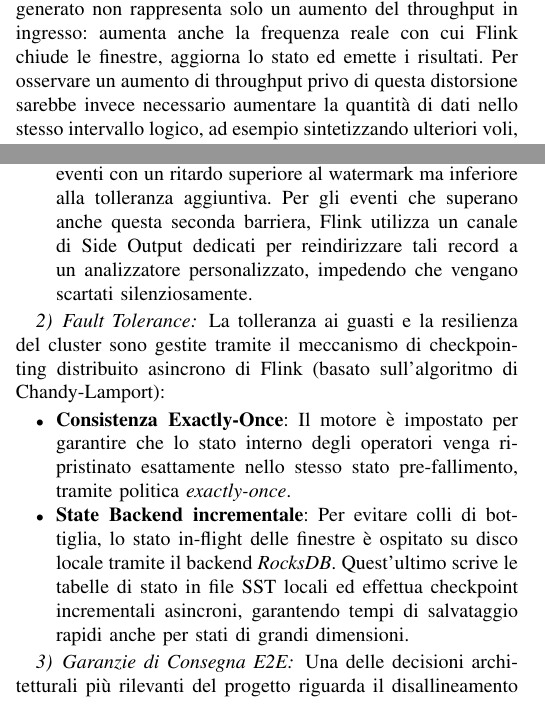
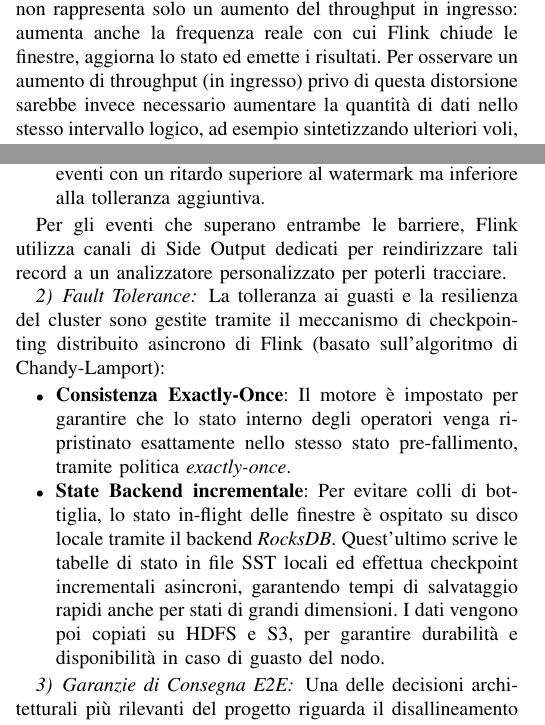
Before and after one commit to flavio-simonelli/flight-streaming-distributed-analysis, a LaTeX paper (Report/report.tex): two parts of the columns of pages 2 and 3 of 38, joined at a grey line, cut so that both start at the same text. Compiled offline with pdfLaTeX.

Commit message:
docs: updated report

```diff
--- a/Report/report.tex
+++ b/Report/report.tex
@@ -304,7 +304,7 @@ La temporizzazione del replay è basata sulla distanza logica tra eventi consecu
 
 Il simulatore può anche introdurre disordine temporale artificiale. Con probabilità configurabile, un evento viene ritardato di un offset casuale limitato da una soglia massima espressa in minuti logici; successivamente, la sequenza viene ordinata rispetto al tempo effettivo di pubblicazione. Questo meccanismo permette di produrre stream in cui l'ordine di arrivo non coincide con l'event-time, rendendo possibile valutare sperimentalmente watermark, allowed lateness e gestione dei record tardivi.
 
-Per analizzare il comportamento della pipeline sotto carichi differenti sono stati definiti tre scenari di accelerazione, riportati in Tabella~\ref{tab:acceleration_scenarios}. L'aumento del moltiplicatore incrementa la velocità di arrivo degli eventi, ma comprime anche la durata reale delle finestre event-time. Di conseguenza, il carico generato non rappresenta solo un aumento del throughput in ingresso: aumenta anche la frequenza reale con cui Flink chiude le finestre, aggiorna lo stato ed emette i risultati. Per osservare un aumento di throughput privo di questa distorsione sarebbe invece necessario aumentare la quantità di dati nello stesso intervallo logico, ad esempio sintetizzando ulteriori voli, invece di comprimere ulteriormente il tempo.
+Per analizzare il comportamento della pipeline sotto carichi differenti sono stati definiti tre scenari di accelerazione, riportati in Tabella~\ref{tab:acceleration_scenarios}. L'aumento del moltiplicatore incrementa la velocità di arrivo degli eventi, ma comprime anche la durata reale delle finestre event-time. Di conseguenza, il carico generato non rappresenta solo un aumento del throughput in ingresso: aumenta anche la frequenza reale con cui Flink chiude le finestre, aggiorna lo stato ed emette i risultati. Per osservare un aumento di throughput (in ingresso) privo di questa distorsione sarebbe invece necessario aumentare la quantità di dati nello stesso intervallo logico, ad esempio sintetizzando ulteriori voli, invece di comprimere ulteriormente il tempo.
 
 \begin{table}[htbp]
 \centering
@@ -369,21 +369,23 @@ La riproduzione dei dati può introdurre disallineamenti logici che richiedono s
 \begin{itemize}
     \item \textbf{Watermark}: Viene adottata una strategia configurata con la politica di disordine massimo limitato, parametrizzata tramite il file \texttt{application.yaml}.
     \item \textbf{Idleness Detection}: Per evitare che il blocco o il rallentamento di una delle 6 partizioni di Kafka arresti l'avanzamento del watermark globale dell'intera pipeline, la strategia è irrobustita dall'uso della \textit{idleness}, che esclude temporaneamente dal calcolo le partizioni inattive.
-    \item \textbf{Dati Tardivi}: A livello di finestra, viene applicato il metodo \texttt{allowedLateness(d)} per consentire l'aggiornamento tardivo delle metriche qualora giungessero eventi con un ritardo superiore al watermark ma inferiore alla tolleranza aggiuntiva. Per gli eventi che superano anche questa seconda barriera, Flink utilizza un canale di Side Output dedicati per reindirizzare tali record a un analizzatore personalizzato, impedendo che vengano scartati silenziosamente.
+    \item \textbf{Dati Tardivi}: A livello di finestra, viene applicato il metodo \texttt{allowedLateness(d)} per consentire l'aggiornamento tardivo delle metriche qualora giungessero eventi con un ritardo superiore al watermark ma inferiore alla tolleranza aggiuntiva.
 \end{itemize}
+
+Per gli eventi che superano entrambe le barriere, Flink utilizza canali di Side Output dedicati per reindirizzare tali record a un analizzatore personalizzato per poterli tracciare.
 
 \subsubsection{Fault Tolerance}\label{subsubsec:flink_checkpointing}
 La tolleranza ai guasti e la resilienza del cluster sono gestite tramite il meccanismo di checkpointing distribuito asincrono di Flink (basato sull'algoritmo di Chandy-Lamport):
 \begin{itemize}
     \item \textbf{Consistenza Exactly-Once}: Il motore è impostato per garantire che lo stato interno degli operatori venga ripristinato esattamente nello stesso stato pre-fallimento, tramite politica \emph{exactly-once}.
-    \item \textbf{State Backend incrementale}: Per evitare colli di bottiglia, lo stato in-flight delle finestre è ospitato su disco locale tramite il backend \textit{RocksDB}. Quest'ultimo scrive le tabelle di stato in file SST locali ed effettua checkpoint incrementali asincroni, garantendo tempi di salvataggio rapidi anche per stati di grandi dimensioni.
+    \item \textbf{State Backend incrementale}: Per evitare colli di bottiglia, lo stato in-flight delle finestre è ospitato su disco locale tramite il backend \textit{RocksDB}. Quest'ultimo scrive le tabelle di stato in file SST locali ed effettua checkpoint incrementali asincroni, garantendo tempi di salvataggio rapidi anche per stati di grandi dimensioni. I dati vengono poi copiati su HDFS e S3, per garantire durabilità e disponibilità in caso di guasto del nodo.
     % \item \textbf{Ottimizzazioni anti-saturazione}: La proprietà \texttt{MIN\_PAUSE\_BETWEEN\_CHECKPOINTS} assicura un intervallo di riposo minimo tra la fine di un checkpoint e l'inizio del successivo, eliminando il rischio di saturazione della CPU.
 \end{itemize}
 
 \subsubsection{Garanzie di Consegna E2E}\label{subsubsec:flink_delivery_guarantees}
 Una delle decisioni architetturali più rilevanti del progetto riguarda il disallineamento pianificato delle garanzie di consegna:
 \begin{itemize}
-    \item \textbf{At-Least-Once su Kafka}: Il \texttt{SinkBuilder} configura i producer Kafka impostando \textit{at-least-once}. L'implementazione di un sink \textit{exactlyonce} richiederebbe l'attivazione del protocollo a transazioni distribuite di Kafka, il quale introduce un forte overhead di coordinamento.
+    \item \textbf{At-Least-Once su Kafka}: Il \texttt{SinkBuilder} configura i producer Kafka impostando \textit{at-least-once}. L'implementazione di un sink \textit{exactly-once} richiederebbe l'attivazione del protocollo a transazioni distribuite di Kafka, il quale introduce un forte overhead di coordinamento.
     \item \textbf{Exactly-Once tramite Idempotenza}: Questa perdita teorica di consistenza sui sink viene completamente compensata a valle da InfluxDB. Poiché InfluxDB è un database temporale che memorizza i punti indicizzati per timestamp e tag-set primari, eventuali messaggi duplicati scritti da Kafka a causa di un ripristino di Flink verranno sovrascritti in modo identico. Questo schema ibrido permette di ottenere la consistenza matematica dell'Exactly-Once end-to-end senza pagare il costo prestazionale delle transazioni distribuite.
 \end{itemize}
 
```
Also changed, not shown: Report/report.tex (12 more changed lines).
